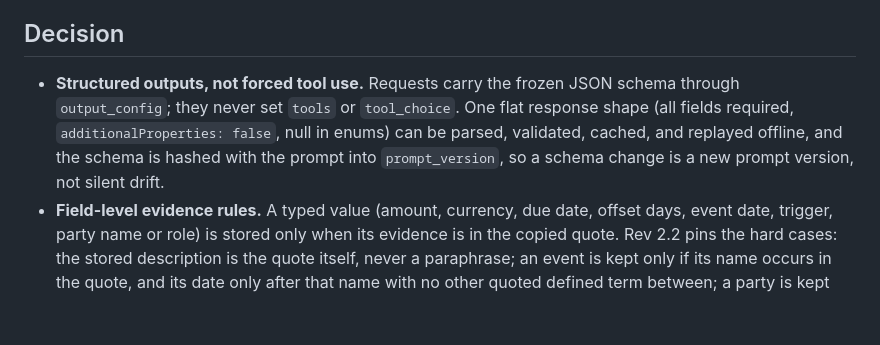
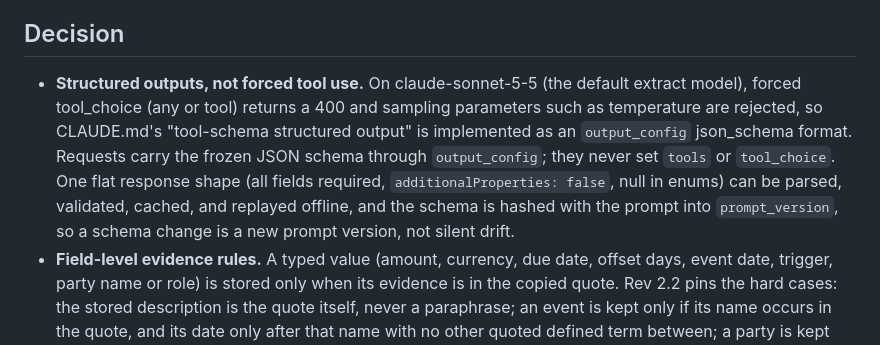
Before and after one commit to alonsovargas3/obligation-graph, a Markdown page: docs/decisions/ADR-008-extraction-contract.md, the part around the change. GitHub-like rendering; blank space fills up the shorter version.

Commit message:
docs: ADR-008 primary reason for structured outputs
On claude-sonnet-5-5, forced tool_choice returns a 400 and sampling
parameters are rejected, so the tool-schema structured output in
CLAUDE.md is implemented as an output_config json_schema format.

🤖 Generated with [Claude Code](https://claude.com/claude-code)

Co-Authored-By: Claude <noreply@anthropic.com>
Co-Authored-By: Alonso Vargas <alonsovargas@gmail.com>

```diff
--- a/docs/decisions/ADR-008-extraction-contract.md
+++ b/docs/decisions/ADR-008-extraction-contract.md
@@ -8,7 +8,7 @@ Wave 2 turns model output into stored rows. The model only proposes, `verify` de
 
 ## Decision
 
-- **Structured outputs, not forced tool use.** Requests carry the frozen JSON schema through `output_config`; they never set `tools` or `tool_choice`. One flat response shape (all fields required, `additionalProperties: false`, null in enums) can be parsed, validated, cached, and replayed offline, and the schema is hashed with the prompt into `prompt_version`, so a schema change is a new prompt version, not silent drift.
+- **Structured outputs, not forced tool use.** On claude-sonnet-5-5 (the default extract model), forced tool_choice (any or tool) returns a 400 and sampling parameters such as temperature are rejected, so CLAUDE.md's "tool-schema structured output" is implemented as an `output_config` json_schema format. Requests carry the frozen JSON schema through `output_config`; they never set `tools` or `tool_choice`. One flat response shape (all fields required, `additionalProperties: false`, null in enums) can be parsed, validated, cached, and replayed offline, and the schema is hashed with the prompt into `prompt_version`, so a schema change is a new prompt version, not silent drift.
 - **Field-level evidence rules.** A typed value (amount, currency, due date, offset days, event date, trigger, party name or role) is stored only when its evidence is in the copied quote. Rev 2.2 pins the hard cases: the stored description is the quote itself, never a paraphrase; an event is kept only if its name occurs in the quote, and its date only after that name with no other quoted defined term between; a party is kept only if the first role word following the name occurrence is the claimed role; if both an absolute due date and the offset/anchor pair survive, the date wins and the pair is nulled so the row always satisfies the DB CHECK; money and day-count evidence must be complete tokens, so `$5.123` and `1000 days` support nothing. A failed rule nulls the field and records a FieldCorrection; raw model output never supplies a stored value by fallback.
 - **One snapshot per source, rebuilt not migrated.** `graph.db` holds exactly the latest complete extraction per source, replaced in one transaction, children before parents; variance and experiment samples write to separate DBs under `eval/runs/`, never the live graph. The DB is reproducible from sources.yaml plus the raw files, so schema v2 refuses older files with `SchemaOutdated` ("delete data/graph.db and run make extract") instead of migrating them, and re-extracting a base agreement with dependents rebuilds the whole graph base-first.
 - **Completeness gate.** A document is written only when every expected chunk returns ok. Any refused, truncated, invalid, or error chunk keeps the previous snapshot, logs the failure, and fails the run; failures are never cached.
```
